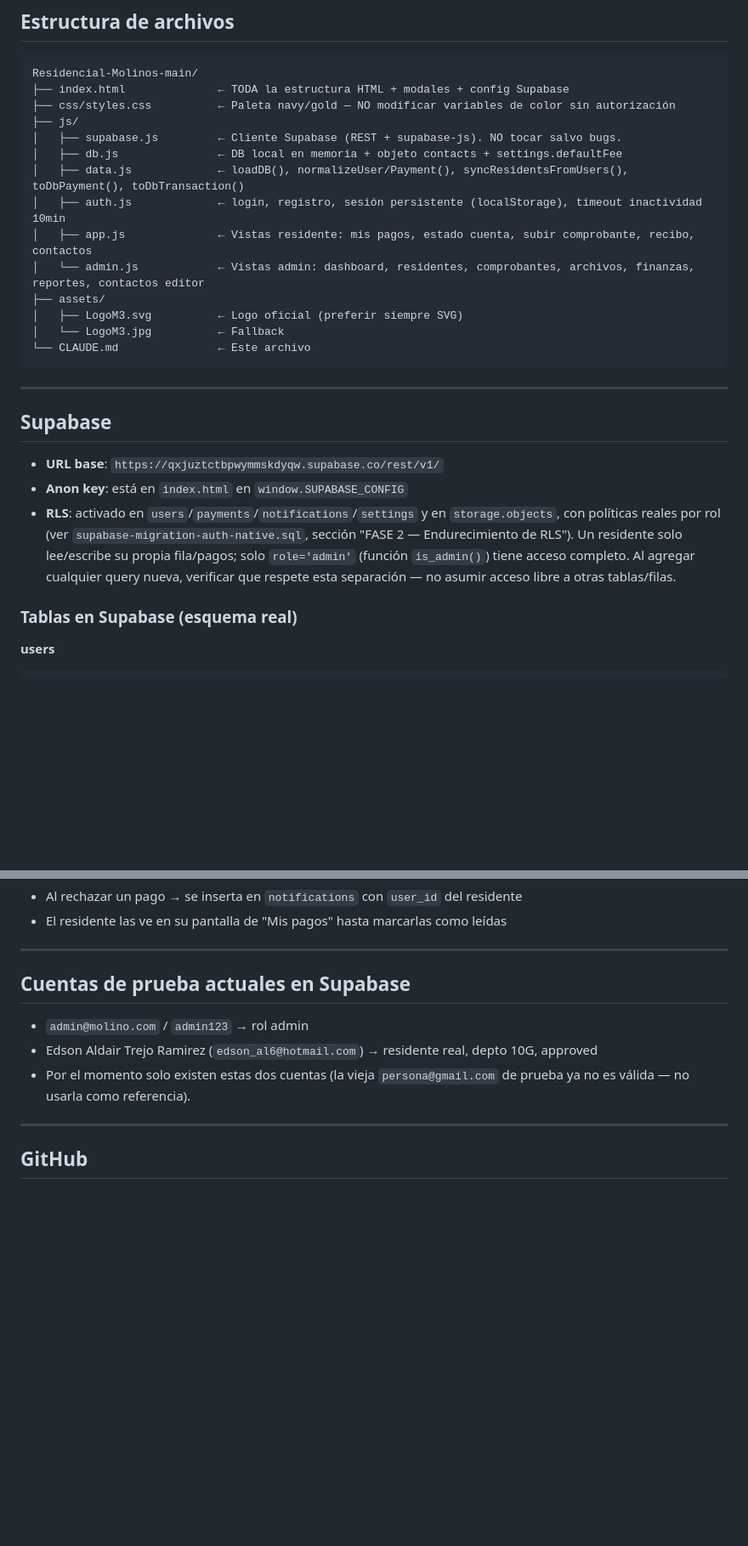
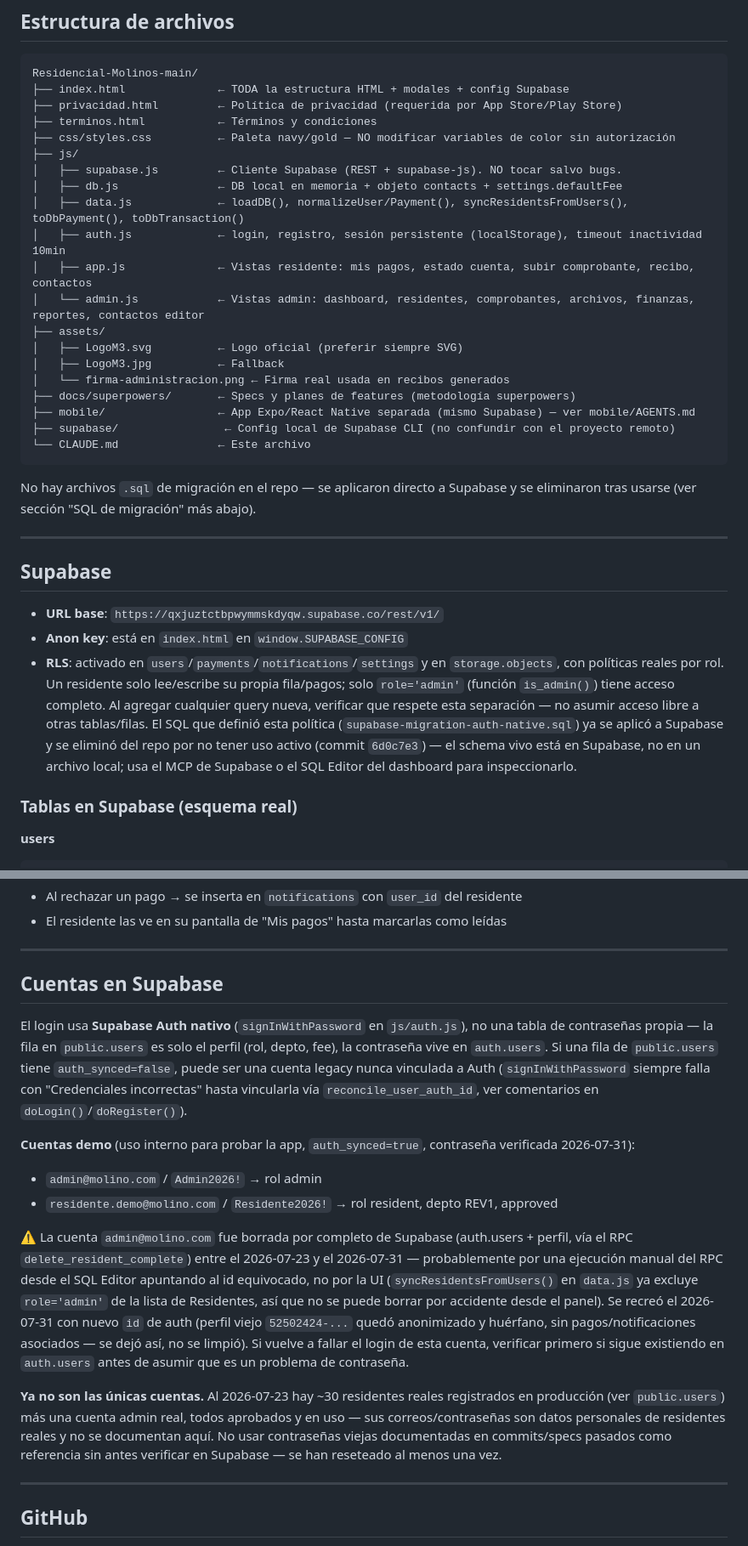
Before and after one commit to TREA117/Residencial-Molinos, a Markdown page: CLAUDE.md, 2 parts joined by grey strips. Shown at 85% size. Rendered like a GitHub page; blank space fills up the shorter version.

Commit message:
docs: actualizar CLAUDE.md (estructura de archivos, SQL de migración, cuentas demo)
Refleja el estado real del repo (privacidad.html/terminos.html, docs/superpowers,
mobile/, eliminación de los .sql de migración) y documenta el incidente de la
cuenta demo admin@molino.com borrada vía delete_resident_complete y recreada
el 2026-07-31 tras el rechazo de Apple por credenciales inválidas.

Co-Authored-By: Claude Sonnet 5 <noreply@anthropic.com>
Claude-Session: https://claude.ai/code/session_01Luy9YENrDZKwJ4gXD6ghbN

````diff
--- a/CLAUDE.md
+++ b/CLAUDE.md
@@ -30,6 +30,8 @@ Se sirve directamente desde GitHub Pages — un solo `git push` actualiza la app
 ```
 Residencial-Molinos-main/
 ├── index.html              ← TODA la estructura HTML + modales + config Supabase
+├── privacidad.html         ← Política de privacidad (requerida por App Store/Play Store)
+├── terminos.html           ← Términos y condiciones
 ├── css/styles.css          ← Paleta navy/gold — NO modificar variables de color sin autorización
 ├── js/
 │   ├── supabase.js         ← Cliente Supabase (REST + supabase-js). NO tocar salvo bugs.
@@ -40,16 +42,23 @@ Residencial-Molinos-main/
 │   └── admin.js            ← Vistas admin: dashboard, residentes, comprobantes, archivos, finanzas, reportes, contactos editor
 ├── assets/
 │   ├── LogoM3.svg          ← Logo oficial (preferir siempre SVG)
-│   └── LogoM3.jpg          ← Fallback
+│   ├── LogoM3.jpg          ← Fallback
+│   └── firma-administracion.png ← Firma real usada en recibos generados
+├── docs/superpowers/       ← Specs y planes de features (metodología superpowers)
+├── mobile/                 ← App Expo/React Native separada (mismo Supabase) — ver mobile/AGENTS.md
+├── supabase/                ← Config local de Supabase CLI (no confundir con el proyecto remoto)
 └── CLAUDE.md               ← Este archivo
 ```
+
+No hay archivos `.sql` de migración en el repo — se aplicaron directo a Supabase y se eliminaron
+tras usarse (ver sección "SQL de migración" más abajo).
 
 ---
 
 ## Supabase
 - **URL base**: `https://qxjuztctbpwymmskdyqw.supabase.co/rest/v1/`
 - **Anon key**: está en `index.html` en `window.SUPABASE_CONFIG`
-- **RLS**: activado en `users`/`payments`/`notifications`/`settings` y en `storage.objects`, con políticas reales por rol (ver `supabase-migration-auth-native.sql`, sección "FASE 2 — Endurecimiento de RLS"). Un residente solo lee/escribe su propia fila/pagos; solo `role='admin'` (función `is_admin()`) tiene acceso completo. Al agregar cualquier query nueva, verificar que respete esta separación — no asumir acceso libre a otras tablas/filas.
+- **RLS**: activado en `users`/`payments`/`notifications`/`settings` y en `storage.objects`, con políticas reales por rol. Un residente solo lee/escribe su propia fila/pagos; solo `role='admin'` (función `is_admin()`) tiene acceso completo. Al agregar cualquier query nueva, verificar que respete esta separación — no asumir acceso libre a otras tablas/filas. El SQL que definió esta política (`supabase-migration-auth-native.sql`) ya se aplicó a Supabase y se eliminó del repo por no tener uso activo (commit `6d0c7e3`) — el schema vivo está en Supabase, no en un archivo local; usa el MCP de Supabase o el SQL Editor del dashboard para inspeccionarlo.
 
 ### Tablas en Supabase (esquema real)
 
@@ -143,10 +152,32 @@ id, default_fee (numeric), contacts (jsonb), created_at
 
 ---
 
-## Cuentas de prueba actuales en Supabase
-- `admin@molino.com` / `admin123` → rol admin
-- Edson Aldair Trejo Ramirez (`edson_al6@hotmail.com`) → residente real, depto 10G, approved
-- Por el momento solo existen estas dos cuentas (la vieja `persona@gmail.com` de prueba ya no es válida — no usarla como referencia).
+## Cuentas en Supabase
+
+El login usa **Supabase Auth nativo** (`signInWithPassword` en `js/auth.js`), no una tabla de
+contraseñas propia — la fila en `public.users` es solo el perfil (rol, depto, fee), la contraseña
+vive en `auth.users`. Si una fila de `public.users` tiene `auth_synced=false`, puede ser una cuenta
+legacy nunca vinculada a Auth (`signInWithPassword` siempre falla con "Credenciales incorrectas"
+hasta vincularla vía `reconcile_user_auth_id`, ver comentarios en `doLogin()`/`doRegister()`).
+
+**Cuentas demo** (uso interno para probar la app, `auth_synced=true`, contraseña verificada 2026-07-31):
+- `admin@molino.com` / `Admin2026!` → rol admin
+- `residente.demo@molino.com` / `Residente2026!` → rol resident, depto REV1, approved
+
+⚠️ La cuenta `admin@molino.com` fue borrada por completo de Supabase (auth.users + perfil,
+vía el RPC `delete_resident_complete`) entre el 2026-07-23 y el 2026-07-31 — probablemente por
+una ejecución manual del RPC desde el SQL Editor apuntando al id equivocado, no por la UI
+(`syncResidentsFromUsers()` en `data.js` ya excluye `role='admin'` de la lista de Residentes,
+así que no se puede borrar por accidente desde el panel). Se recreó el 2026-07-31 con nuevo
+`id` de auth (perfil viejo `52502424-...` quedó anonimizado y huérfano, sin pagos/notificaciones
+asociados — se dejó así, no se limpió). Si vuelve a fallar el login de esta cuenta, verificar
+primero si sigue existiendo en `auth.users` antes de asumir que es un problema de contraseña.
+
+**Ya no son las únicas cuentas.** Al 2026-07-23 hay ~30 residentes reales registrados en producción
+(ver `public.users`) más una cuenta admin real, todos aprobados y en uso — sus correos/contraseñas
+son datos personales de residentes reales y no se documentan aquí. No usar contraseñas viejas
+documentadas en commits/specs pasados como referencia sin antes verificar en Supabase — se han
+reseteado al menos una vez.
 
 ---
 
````
Also changed, not shown: other parts of CLAUDE.md (+5 -2 lines).
